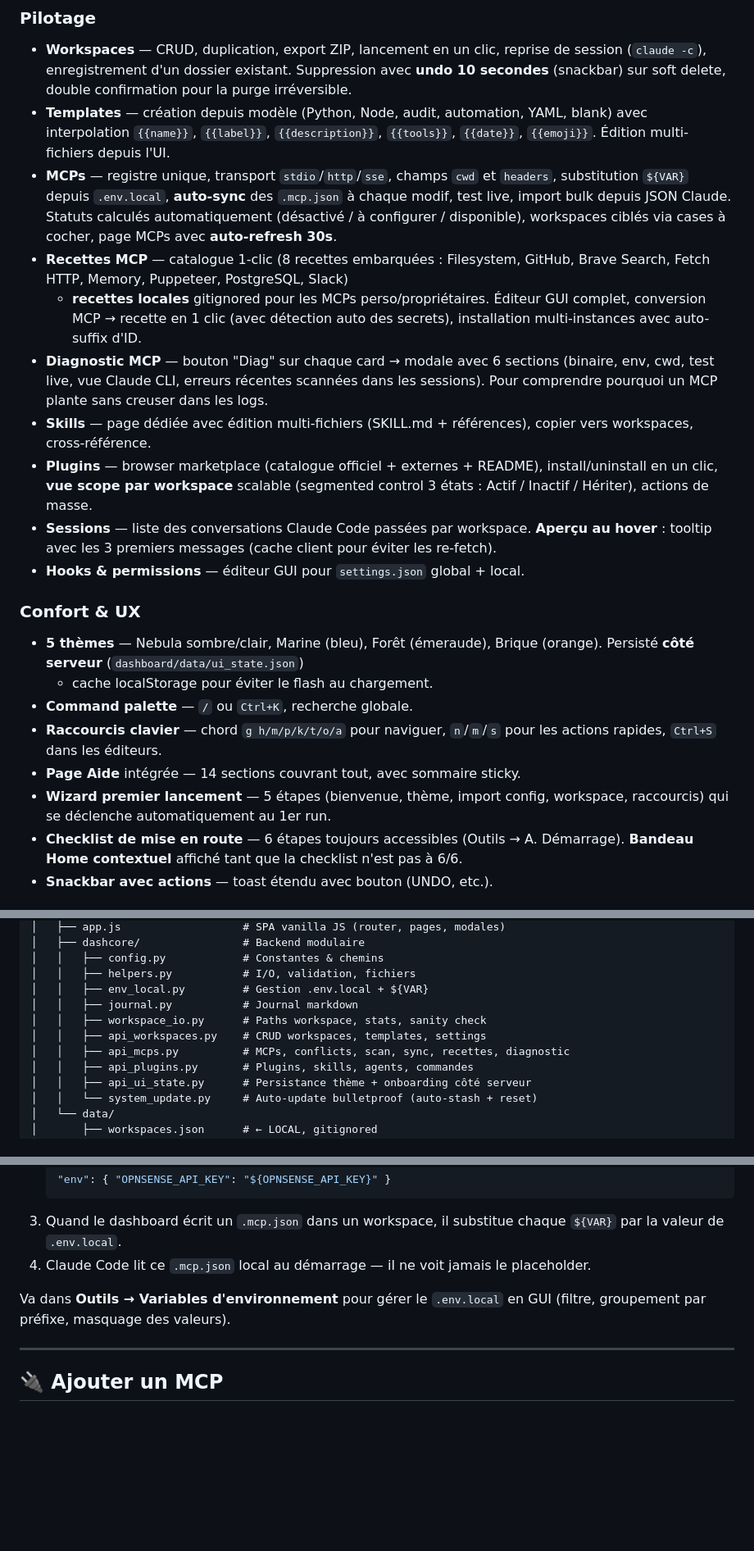
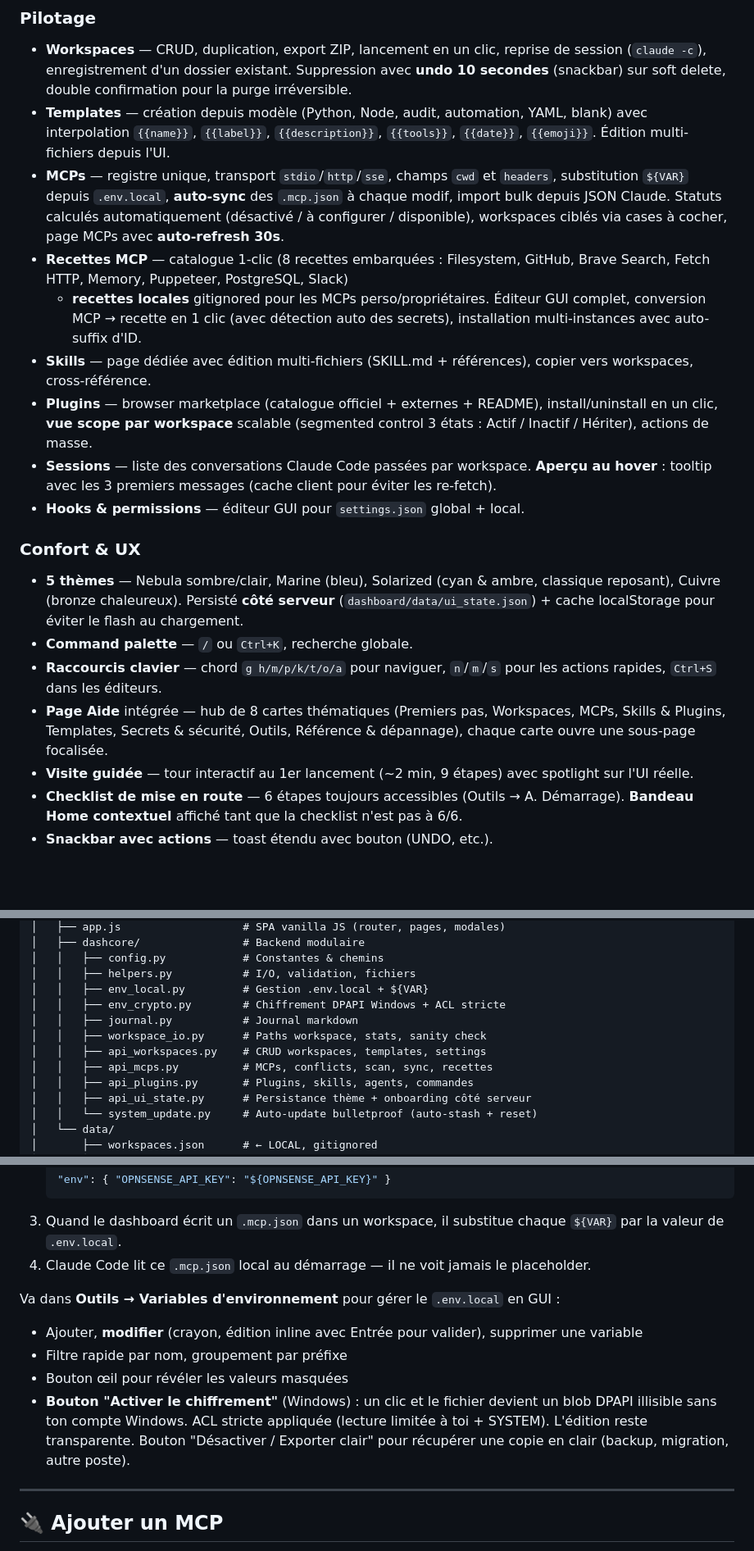
Before and after one commit to spaghiari/Nebula-DashBoard, a Markdown page: README.md, 3 parts joined by grey strips. Shown at 82% size. Rendered like a GitHub page; blank space fills up the shorter version.

```diff
--- a/README.md
+++ b/README.md
@@ -37,7 +37,7 @@ Nebula centralise tout ça.
   `{{tools}}`, `{{date}}`, `{{emoji}}`. Édition multi-fichiers depuis l'UI.
 - **MCPs** — registre unique, transport `stdio`/`http`/`sse`, champs `cwd` et
   `headers`, substitution `${VAR}` depuis `.env.local`, **auto-sync** des
-  `.mcp.json` à chaque modif, test live, import bulk depuis JSON Claude.
+  `.mcp.json` à chaque modif, import bulk depuis JSON Claude.
   Statuts calculés automatiquement (désactivé / à configurer / disponible),
   workspaces ciblés via cases à cocher, page MCPs avec **auto-refresh 30s**.
 - **Recettes MCP** — catalogue 1-clic (8 recettes embarquées : Filesystem,
@@ -45,10 +45,6 @@ Nebula centralise tout ça.
   + **recettes locales** gitignored pour les MCPs perso/propriétaires.
   Éditeur GUI complet, conversion MCP → recette en 1 clic (avec détection
   auto des secrets), installation multi-instances avec auto-suffix d'ID.
-- **Diagnostic MCP** — bouton "Diag" sur chaque card → modale avec 6 sections
-  (binaire, env, cwd, test live, vue Claude CLI, erreurs récentes scannées
-  dans les sessions). Pour comprendre pourquoi un MCP plante sans creuser
-  dans les logs.
 - **Skills** — page dédiée avec édition multi-fichiers (SKILL.md + références),
   copier vers workspaces, cross-référence.
 - **Plugins** — browser marketplace (catalogue officiel + externes + README),
@@ -60,15 +56,18 @@ Nebula centralise tout ça.
 - **Hooks & permissions** — éditeur GUI pour `settings.json` global + local.
 
 ### Confort & UX
-- **5 thèmes** — Nebula sombre/clair, Marine (bleu), Forêt (émeraude),
-  Brique (orange). Persisté **côté serveur** (`dashboard/data/ui_state.json`)
-  + cache localStorage pour éviter le flash au chargement.
+- **5 thèmes** — Nebula sombre/clair, Marine (bleu), Solarized (cyan & ambre,
+  classique reposant), Cuivre (bronze chaleureux). Persisté **côté serveur**
+  (`dashboard/data/ui_state.json`) + cache localStorage pour éviter le flash
+  au chargement.
 - **Command palette** — `/` ou `Ctrl+K`, recherche globale.
 - **Raccourcis clavier** — chord `g h/m/p/k/t/o/a` pour naviguer, `n`/`m`/`s`
   pour les actions rapides, `Ctrl+S` dans les éditeurs.
-- **Page Aide** intégrée — 14 sections couvrant tout, avec sommaire sticky.
-- **Wizard premier lancement** — 5 étapes (bienvenue, thème, import config,
-  workspace, raccourcis) qui se déclenche automatiquement au 1er run.
+- **Page Aide** intégrée — hub de 8 cartes thématiques (Premiers pas,
+  Workspaces, MCPs, Skills & Plugins, Templates, Secrets & sécurité, Outils,
+  Référence & dépannage), chaque carte ouvre une sous-page focalisée.
+- **Visite guidée** — tour interactif au 1er lancement (~2 min, 9 étapes)
+  avec spotlight sur l'UI réelle.
 - **Checklist de mise en route** — 6 étapes toujours accessibles (Outils →
   A. Démarrage). **Bandeau Home contextuel** affiché tant que la checklist
   n'est pas à 6/6.
@@ -119,10 +125,11 @@ claude-workspace/
 │   │   ├── config.py            # Constantes & chemins
 │   │   ├── helpers.py           # I/O, validation, fichiers
 │   │   ├── env_local.py         # Gestion .env.local + ${VAR}
+│   │   ├── env_crypto.py        # Chiffrement DPAPI Windows + ACL stricte
 │   │   ├── journal.py           # Journal markdown
 │   │   ├── workspace_io.py      # Paths workspace, stats, sanity check
 │   │   ├── api_workspaces.py    # CRUD workspaces, templates, settings
-│   │   ├── api_mcps.py          # MCPs, conflicts, scan, sync, recettes, diagnostic
+│   │   ├── api_mcps.py          # MCPs, conflicts, scan, sync, recettes
 │   │   ├── api_plugins.py       # Plugins, skills, agents, commandes
 │   │   ├── api_ui_state.py      # Persistance thème + onboarding côté serveur
 │   │   └── system_update.py     # Auto-update bulletproof (auto-stash + reset)
@@ -238,7 +245,17 @@ Plus la **palette de recherche globale** : `/` ou `Ctrl+K`.
    le placeholder.
 
 Va dans **Outils → Variables d'environnement** pour gérer le `.env.local`
-en GUI (filtre, groupement par préfixe, masquage des valeurs).
+en GUI :
+
+- Ajouter, **modifier** (crayon, édition inline avec Entrée pour valider),
+  supprimer une variable
+- Filtre rapide par nom, groupement par préfixe
+- Bouton œil pour révéler les valeurs masquées
+- **Bouton "Activer le chiffrement"** (Windows) : un clic et le fichier
+  devient un blob DPAPI illisible sans ton compte Windows. ACL stricte
+  appliquée (lecture limitée à toi + SYSTEM). L'édition reste transparente.
+  Bouton "Désactiver / Exporter clair" pour récupérer une copie en clair
+  (backup, migration, autre poste).
 
 ---
 
```
Also changed, not shown: other parts of README.md (+18 -17 lines).
